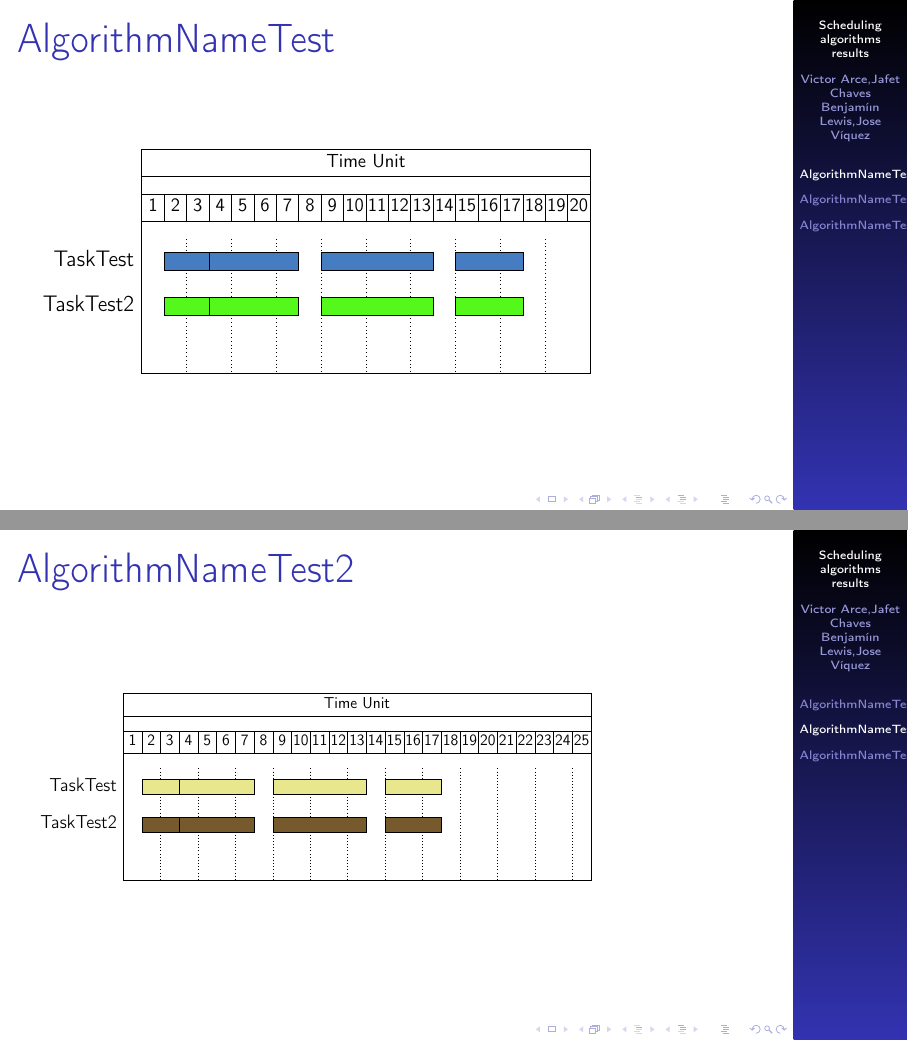
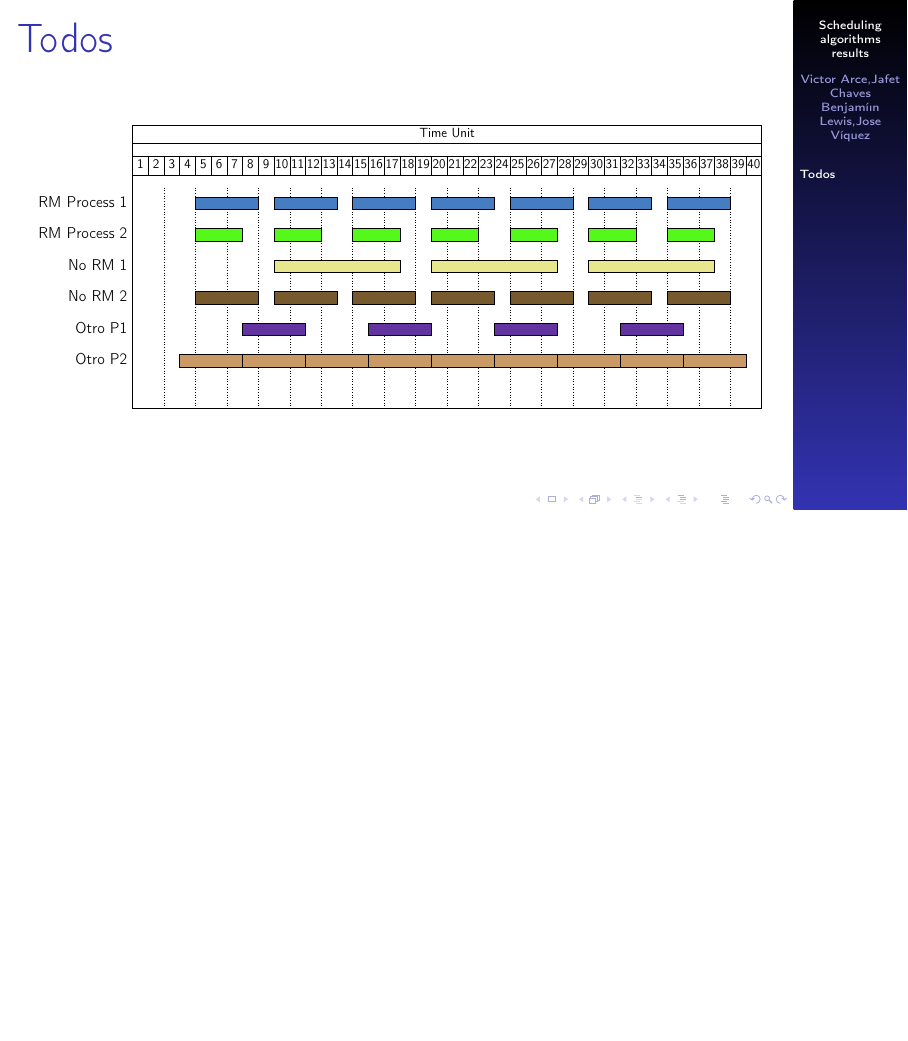
Before and after one commit to joseviquezh/SOA, LaTeX slides (Proyecto3/LatexBuilder/main.tex, which reads Proyecto3/LatexBuilder/algorithmsFile.tex): pages 2 and 3 of 4 before the commit and page 2 of 2 after it, the two joined at a grey line, the shorter picture padded with empty space. Compiled offline with pdfLaTeX.

Commit message:
New example and insert sequence

```diff
--- a/Proyecto3/LatexBuilder/algorithmsFile.tex
+++ b/Proyecto3/LatexBuilder/algorithmsFile.tex
@@ -1,27 +1,15 @@
-\section{AlgorithmNameTest}
+\section{Todos}
 \begin{frame}
-    \frametitle{AlgorithmNameTest}
-    \resizebox{10cm}{!}{
+    \frametitle{Todos}
+    \resizebox{13cm}{!}{
     \begin{ganttchart}
         [vgrid={draw=none, dotted}]
-        {1}{20}
-        \gantttitle{Time Unit}{20} \\
-        \gantttitlelist{1,...,20}{1} \\
-       \definecolor{aclv}{RGB}{70,124,194}  \ganttbar[ bar/.append style={fill=aclv}]{TaskTest}{15}{17}\ganttbar[inline, bar/.append style={fill=aclv}]{}{2}{3}\ganttbar[inline, bar/.append style={fill=aclv}]{}{4}{7}\ganttbar[inline, bar/.append style={fill=aclv}]{}{9}{13}\\
-\definecolor{aclv}{RGB}{84,248,27}  \ganttbar[ bar/.append style={fill=aclv}]{TaskTest2}{15}{17}\ganttbar[inline, bar/.append style={fill=aclv}]{}{2}{3}\ganttbar[inline, bar/.append style={fill=aclv}]{}{4}{7}\ganttbar[inline, bar/.append style={fill=aclv}]{}{9}{13}\\
-
-    \end{ganttchart}}
-\end{frame}\section{AlgorithmNameTest2}
-\begin{frame}
-    \frametitle{AlgorithmNameTest2}
-    \resizebox{10cm}{!}{
-    \begin{ganttchart}
-        [vgrid={draw=none, dotted}]
-        {1}{25}
-        \gantttitle{Time Unit}{25} \\
-        \gantttitlelist{1,...,25}{1} \\
-       \definecolor{aclv}{RGB}{232,231,141}  \ganttbar[ bar/.append style={fill=aclv}]{TaskTest}{15}{17}\ganttbar[inline, bar/.append style={fill=aclv}]{}{2}{3}\ganttbar[inline, bar/.append style={fill=aclv}]{}{4}{7}\ganttbar[inline, bar/.append style={fill=aclv}]{}{9}{13}\\
-\definecolor{aclv}{RGB}{118,90,46}  \ganttbar[ bar/.append style={fill=aclv}]{TaskTest2}{15}{17}\ganttbar[inline, bar/.append style={fill=aclv}]{}{2}{3}\ganttbar[inline, bar/.append style={fill=aclv}]{}{4}{7}\ganttbar[inline, bar/.append style={fill=aclv}]{}{9}{13}\\
-
-    \end{ganttchart}}
-\end{frame}\section{AlgorithmNameTest3}
+        {1}{40}
+        \gantttitle{Time Unit}{40} \\
+        \gantttitlelist{1,...,40}{1} \\
+       \definecolor{aclv}{RGB}{70,124,194}  \ganttbar[ bar/.append style={fill=aclv}]{RM Process 1}{5}{8}\ganttbar[inline, bar/.append style={fill=aclv}]{}{10}{13}\ganttbar[inline, bar/.append style={fill=aclv}]{}{15}{18}\ganttbar[inline, bar/.append style={fill=aclv}]{}{20}{23}\ganttbar[inline, bar/.append style={fill=aclv}]{}{25}{28}\ganttbar[inline, bar/.append style={fill=aclv}]{}{30}{33}\ganttbar[inline, bar/.append style={fill=aclv}]{}{35}{38}\\
+\definecolor{aclv}{RGB}{84,248,27}  \ganttbar[ bar/.append style={fill=aclv}]{RM Process 2}{5}{7}\ganttbar[inline, bar/.append style={fill=aclv}]{}{10}{12}\ganttbar[inline, bar/.append style={fill=aclv}]{}{15}{17}\ganttbar[inline, bar/.append style={fill=aclv}]{}{20}{22}\ganttbar[inline, bar/.append style={fill=aclv}]{}{25}{27}\ganttbar[inline, bar/.append style={fill=aclv}]{}{30}{32}\ganttbar[inline, bar/.append style={fill=aclv}]{}{35}{37}\\
+\definecolor{aclv}{RGB}{232,231,141}  \ganttbar[ bar/.append style={fill=aclv}]{No RM 1}{10}{17}\ganttbar[inline, bar/.append style={fill=aclv}]{}{20}{27}\ganttbar[inline, bar/.append style={fill=aclv}]{}{30}{37}\\
+\definecolor{aclv}{RGB}{118,90,46}  \ganttbar[ bar/.append style={fill=aclv}]{No RM 2}{5}{8}\ganttbar[inline, bar/.append style={fill=aclv}]{}{10}{13}\ganttbar[inline, bar/.append style={fill=aclv}]{}{15}{18}\ganttbar[inline, bar/.append style={fill=aclv}]{}{20}{23}\ganttbar[inline, bar/.append style={fill=aclv}]{}{25}{28}\ganttbar[inline, bar/.append style={fill=aclv}]{}{30}{33}\ganttbar[inline, bar/.append style={fill=aclv}]{}{35}{38}\\
+\definecolor{aclv}{RGB}{99,51,159}  \ganttbar[ bar/.append style={fill=aclv}]{Otro P1}{8}{11}\ganttbar[inline, bar/.append style={fill=aclv}]{}{16}{19}\ganttbar[inline, bar/.append style={fill=aclv}]{}{24}{27}\ganttbar[inline, bar/.append style={fill=aclv}]{}{32}{35}\\
+\definecolor{aclv}{RGB}{201,154,102}  \ganttbar[ bar/.append style={fill=aclv}]{Otro P2}{4}{7}\ganttbar[inline, bar/.append style={fill=aclv}]{}{8}{11}\ganttbar[inline, bar/.append style={fill=aclv}]{}{12}{15}\ganttbar[inline, bar/.append style={fill=aclv}]{}{16}{19}\ganttbar[inline, bar/.append style={fill=aclv}]{}{20}{23}\ganttbar[inline, bar/.append style={fill=aclv}]{}{24}{27}\ganttbar[inline, bar/.append style={fill=aclv}]{}{28}{31}\ganttbar[inline, bar/.append style={fill=aclv}]{}{32}{35}\ganttbar[inline, bar/.append style={fill=aclv}]{}{36}{39}\\
```
Also changed, not shown: Proyecto3/LatexBuilder/algorithmTemplate.tex (+1 -1 lines), Proyecto3/LatexBuilder/algorithmsFile.tex (10 more changed lines), 3 other files.
